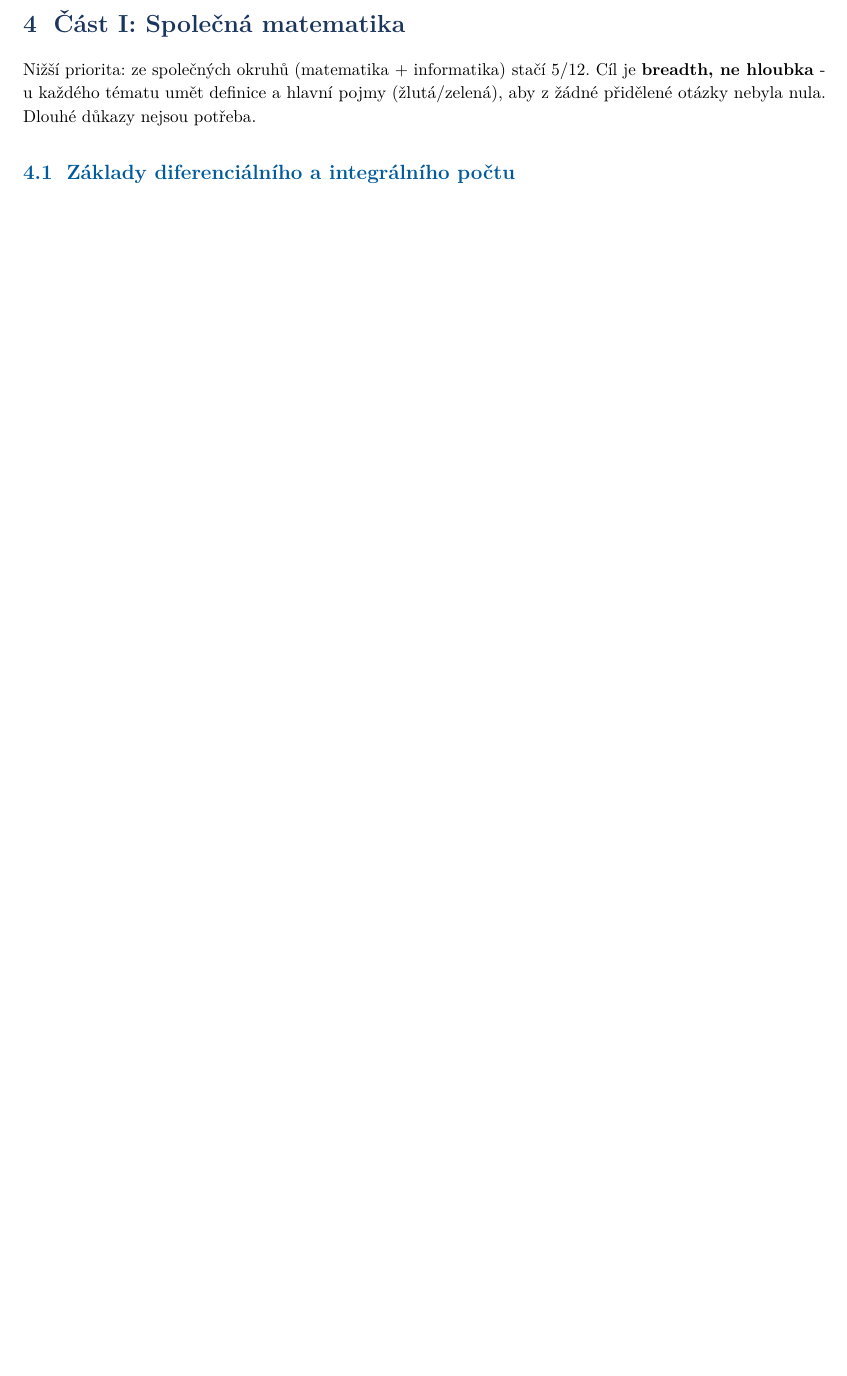
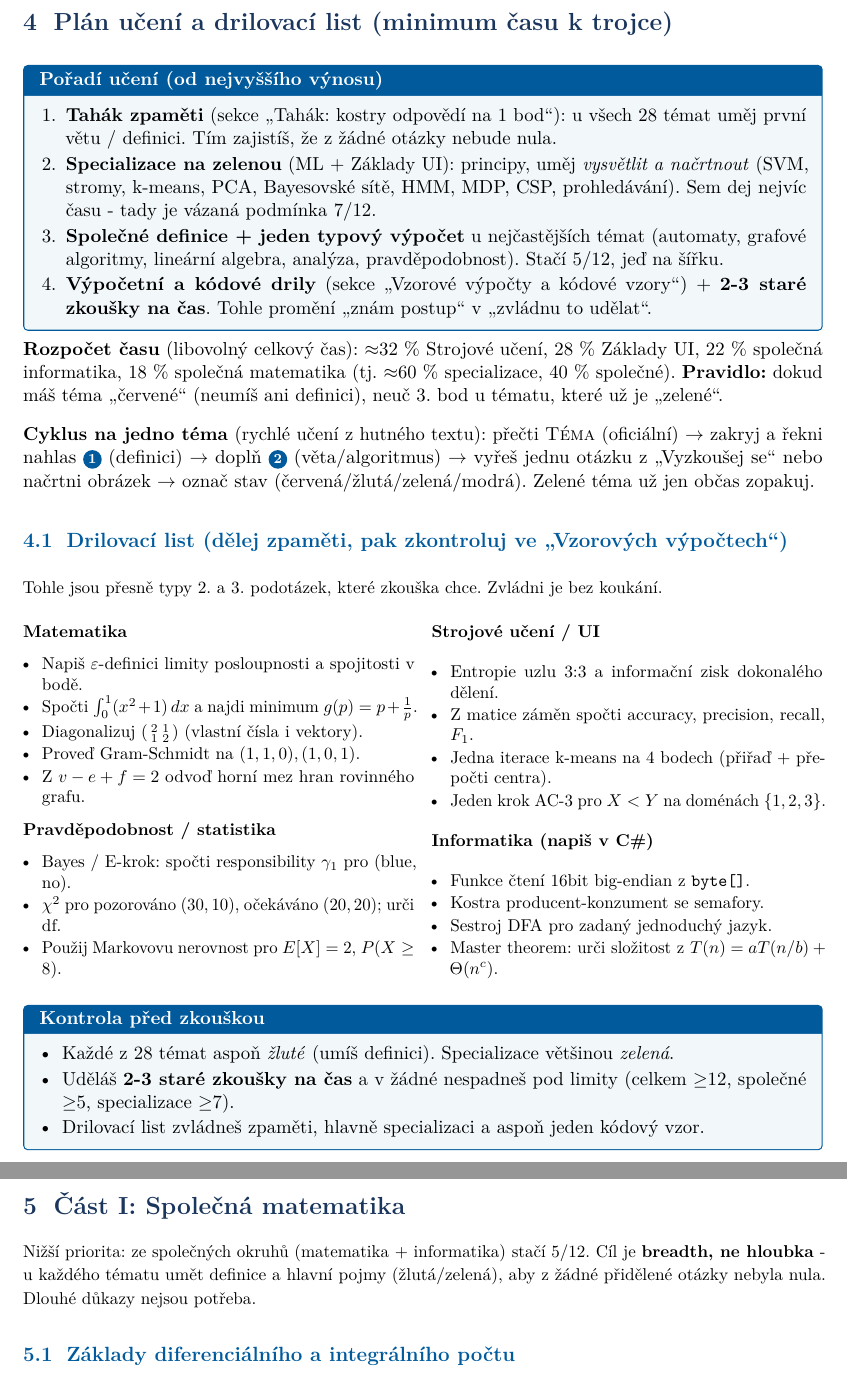
Before and after one commit to Reblexis/statnice-mff, a LaTeX document (src/main.tex, which reads src/sections/plan.tex): part of page 6 of 64 before the commit and two parts of pages 6 and 7 of 66 after it, the two joined at a grey line, cut at the place of the change, the shorter picture padded with empty space. The pictures show the PDF file statnice-priprava.pdf that the author committed with the source.

Commit message:
Correctness sweep nových výpočtů + plán učení a drilovací list
- Codex correctness-only: C# vzory přepsány na validní (Stream/ReadExactly,
  BoundedBuffer; zkompilováno v .NET 8), CART pokles nečistoty; potvrzeny všechny
  vzorové výpočty (integrál, diagonalizace, Gram-Schmidt, Bayes/EM, chí-kvadrát,
  entropie/Gini, matice záměn+F1, k-means, AC-3).
- Nová sekce "Plán učení a drilovací list": pořadí učení, rozpočet času, cyklus na
  téma, drilovací list (dělej zpaměti) a kontrola před zkouškou.

Co-Authored-By: Claude Opus 4.8 <noreply@anthropic.com>

```diff
--- /dev/null
+++ b/src/sections/plan.tex
@@ -0,0 +1,53 @@
+\section{Plán učení a drilovací list (minimum času k trojce)}
+
+\begin{infobox}[title={Pořadí učení (od nejvyššího výnosu)}]
+\begin{enumerate}[leftmargin=1.4em]
+  \item \textbf{Tahák zpaměti} (sekce „Tahák: kostry odpovědí na 1 bod“): u všech 28 témat
+  uměj první větu / definici. Tím zajistíš, že z žádné otázky nebude nula.
+  \item \textbf{Specializace na zelenou} (ML + Základy UI): principy, uměj \emph{vysvětlit a
+  načrtnout} (SVM, stromy, k-means, PCA, Bayesovské sítě, HMM, MDP, CSP, prohledávání).
+  Sem dej nejvíc času - tady je vázaná podmínka 7/12.
+  \item \textbf{Společné definice + jeden typový výpočet} u nejčastějších témat (automaty,
+  grafové algoritmy, lineární algebra, analýza, pravděpodobnost). Stačí 5/12, jeď na šířku.
+  \item \textbf{Výpočetní a kódové drily} (sekce „Vzorové výpočty a kódové vzory“) + \textbf{2-3
+  staré zkoušky na čas}. Tohle promění „znám postup“ v „zvládnu to udělat“.
+\end{enumerate}
+\end{infobox}
+
+\noindent\textbf{Rozpočet času} (libovolný celkový čas): $\approx$32~\% Strojové učení,
+28~\% Základy UI, 22~\% společná informatika, 18~\% společná matematika (tj.\ $\approx$60~\%
+specializace, 40~\% společné). \textbf{Pravidlo:} dokud máš téma „červené“ (neumíš ani
+definici), neuč 3.\ bod u tématu, které už je „zelené“.
+
+\smallskip
+\noindent\textbf{Cyklus na jedno téma} (rychlé učení z hutného textu): přečti \textsc{Téma}
+(oficiální) $\to$ zakryj a řekni nahlas \bod{1} (definici) $\to$ doplň \bod{2}
+(věta/algoritmus) $\to$ vyřeš jednu otázku z „Vyzkoušej se“ nebo načrtni obrázek $\to$ označ
+stav (červená/žlutá/zelená/modrá). Zelené téma už jen občas zopakuj.
+
+\subsection{Drilovací list (dělej zpaměti, pak zkontroluj ve „Vzorových výpočtech“)}
+{\small Tohle jsou přesně typy 2.\ a 3.\ podotázek, které zkouška chce. Zvládni je bez koukání.}
+\begin{multicols}{2}\small
+\textbf{Matematika}
+\begin{itemize}[leftmargin=1.1em,itemsep=1pt,topsep=2pt]
+  \item Napiš $\varepsilon$-definici limity posloupnosti a spojitosti v bodě.
+  \item Spočti $\int_0^1 (x^2+1)\,dx$ a najdi minimum $g(p)=p+\tfrac1p$.
+  \item Diagonalizuj $\begin{psmallmatrix}2&1\\1&2\end{psmallmatrix}$ (vlastní čísla i vektory).
+  \item Proveď Gram-Schmidt na $(1,1,0),(1,0,1)$.
+  \item Z $v-e+f=2$ odvoď horní mez hran rovinného grafu.
+\end{itemize}
+\textbf{Pravděpodobnost / statistika}
+\begin{itemize}[leftmargin=1.1em,itemsep=1pt,topsep=2pt]
+  \item Bayes / E-krok: spočti responsibility $\gamma_1$ pro (blue, no).
+  \item $\chi^2$ pro pozorováno $(30,10)$, očekáváno $(20,20)$; urči df.
+  \item Použij Markovovu nerovnost pro $E[X]=2$, $P(X\ge8)$.
+\end{itemize}
+
+\textbf{Strojové učení / UI}
+\begin{itemize}[leftmargin=1.1em,itemsep=1pt,topsep=2pt]
+  \item Entropie uzlu 3:3 a informační zisk dokonalého dělení.
+  \item Z matice záměn spočti accuracy, precision, recall, $F_1$.
+  \item Jedna iterace k-means na 4 bodech (přiřaď + přepočti centra).
+  \item Jeden krok AC-3 pro $X<Y$ na doménách $\{1,2,3\}$.
+\end{itemize}
+\textbf{Informatika (napiš v C\#)}
@@ -0,0 +57,13 @@
+  \item Sestroj DFA pro zadaný jednoduchý jazyk.
+  \item Master theorem: urči složitost z $T(n)=aT(n/b)+\Theta(n^c)$.
+\end{itemize}
+\end{multicols}
+
+\begin{infobox}[title={Kontrola před zkouškou}]
+\begin{itemize}[leftmargin=1.2em]
+  \item Každé z 28 témat aspoň \emph{žluté} (umíš definici). Specializace většinou \emph{zelená}.
+  \item Uděláš \textbf{2-3 staré zkoušky na čas} a v žádné nespadneš pod limity
+  (celkem $\ge$12, společné $\ge$5, specializace $\ge$7).
+  \item Drilovací list zvládneš zpaměti, hlavně specializaci a aspoň jeden kódový vzor.
+\end{itemize}
+\end{infobox}
```
Also changed, not shown: REVIEW-NOTES.md (+4 -0 lines), src/main.tex (+3 -0 lines), src/sections/priklady.tex (+38 -22 lines), src/sections/strojove-uceni.tex (+1 -1 lines), statnice-priprava.pdf, src/sections/plan.tex (3 more changed lines).
